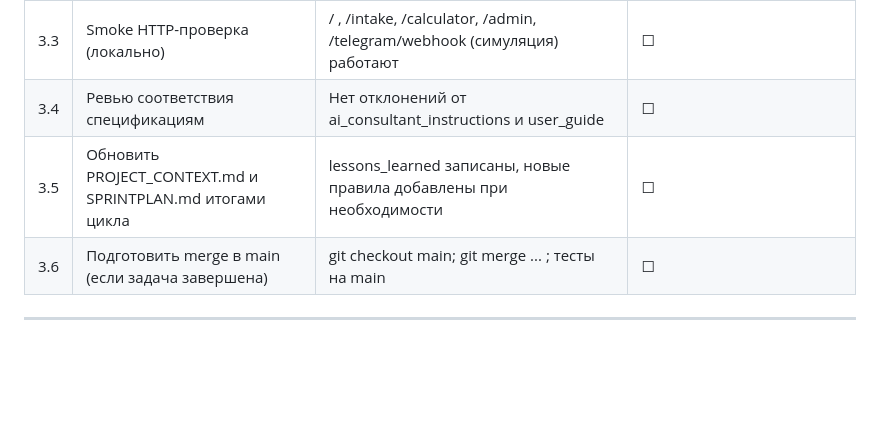
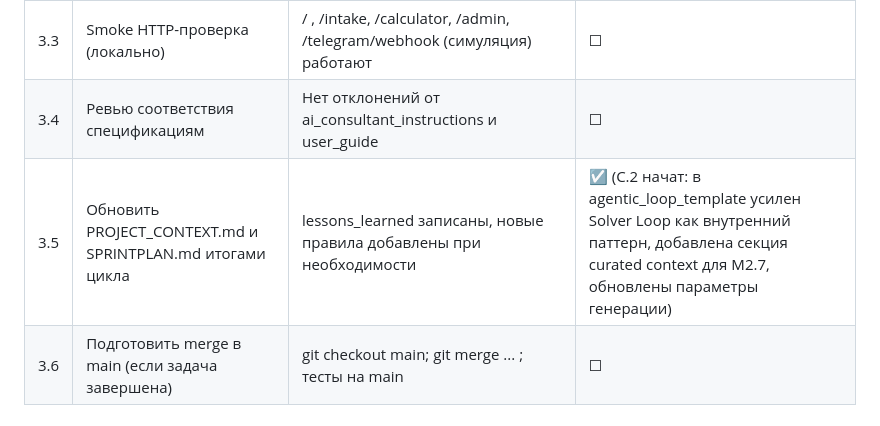
Before and after one commit to unhexx/kurbanov, a Markdown page: SPRINTPLAN.md, the part around the change. Drawn GitHub-style; blank space fills up the shorter version.

```diff
--- a/SPRINTPLAN.md
+++ b/SPRINTPLAN.md
@@ -64,7 +64,7 @@
 | 3.2 | Статический анализ | `ruff check services/consultant_api` чистый | ☐ |
 | 3.3 | Smoke HTTP-проверка (локально) | / , /intake, /calculator, /admin, /telegram/webhook (симуляция) работают | ☐ |
 | 3.4 | Ревью соответствия спецификациям | Нет отклонений от ai_consultant_instructions и user_guide | ☐ |
-| 3.5 | Обновить PROJECT_CONTEXT.md и SPRINTPLAN.md итогами цикла | lessons_learned записаны, новые правила добавлены при необходимости | ☐ |
+| 3.5 | Обновить PROJECT_CONTEXT.md и SPRINTPLAN.md итогами цикла | lessons_learned записаны, новые правила добавлены при необходимости | ☑ (C.2 начат: в agentic_loop_template усилен Solver Loop как внутренний паттерн, добавлена секция curated context для M2.7, обновлены параметры генерации) |
 | 3.6 | Подготовить merge в main (если задача завершена) | git checkout main; git merge ... ; тесты на main | ☐ |
 
 ---
```
Also changed, not shown: agentic_loop_template/AGENT_ROLES.md (+1 -1 lines), agentic_loop_template/SYSTEM_PROMPT.md (+27 -0 lines).
